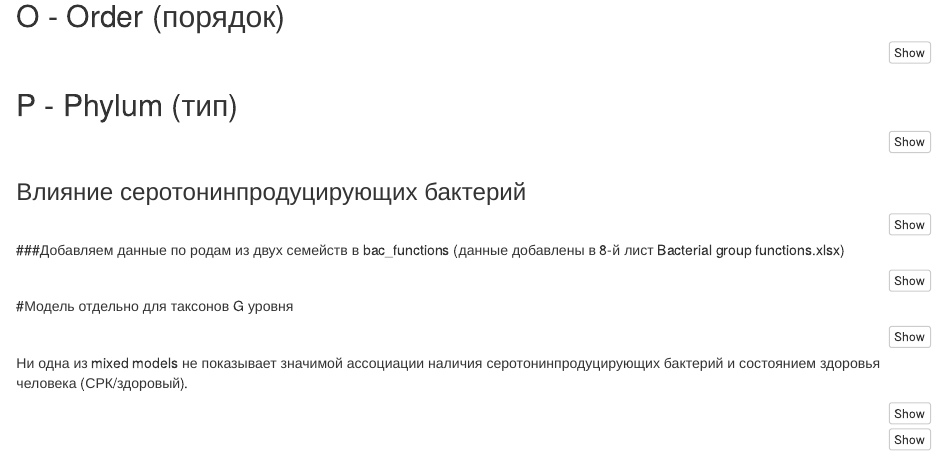
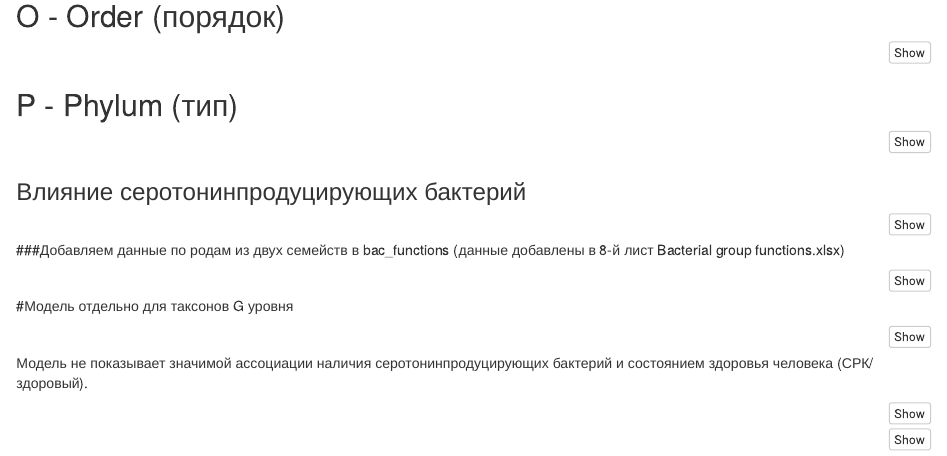
Before and after one commit to Olga-Potanina/Project, an R Markdown document (Project.Rmd): the page in a window 1100 px wide, from 10850 px down. Rendered offline with R 4.5, knitr and Pandoc, with nearby package versions; the code chunks are not run, so their results and figures are left out.

Commit message:
Serotonin update

````diff
--- a/Project.Rmd
+++ b/Project.Rmd
@@ -2319,7 +2319,7 @@ summary(model_ser_G_1)
 
 ```
 
-Ни одна из mixed models не показывает значимой ассоциации наличия серотонинпродуцирующих бактерий и состоянием здоровья человека (СРК/здоровый).
+Модель не показывает значимой ассоциации наличия серотонинпродуцирующих бактерий и состоянием здоровья человека (СРК/здоровый).
 
 ```{r}
 
````
